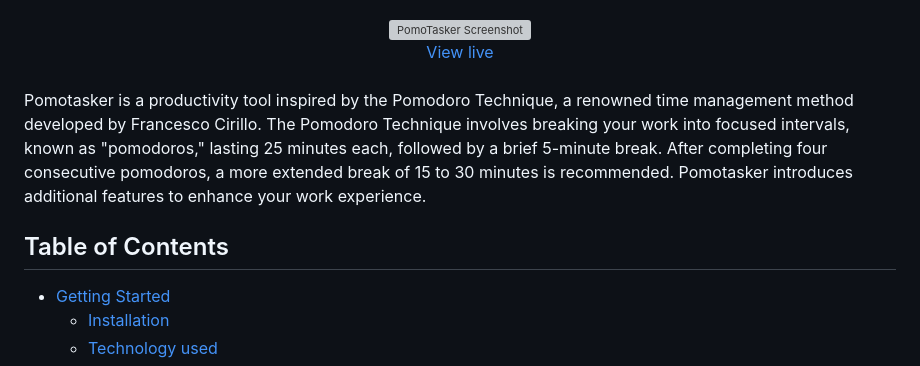
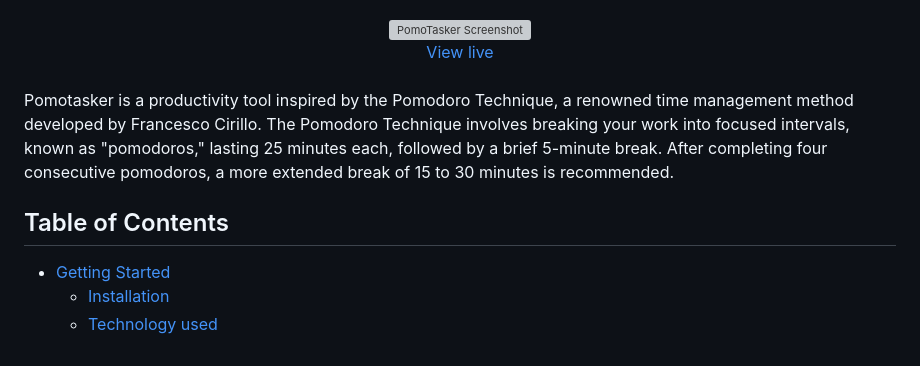
Before and after one commit to altamsh04/PomoTasker, a Markdown page: README.md, the part around the change. Drawn GitHub-style; grey boxes are pictures that could not be loaded.

```diff
--- a/README.md
+++ b/README.md
@@ -11,10 +11,9 @@
   </a>
 </div>
 <br>
-Pomotasker is a productivity tool inspired by the Pomodoro Technique, a renowned time management method developed by Francesco Cirillo. The Pomodoro Technique involves breaking your work into focused intervals, known as "pomodoros," lasting 25 minutes each, followed by a brief 5-minute break. After completing four consecutive pomodoros, a more extended break of 15 to 30 minutes is recommended. Pomotasker introduces additional features to enhance your work experience.
+Pomotasker is a productivity tool inspired by the Pomodoro Technique, a renowned time management method developed by Francesco Cirillo. The Pomodoro Technique involves breaking your work into focused intervals, known as "pomodoros," lasting 25 minutes each, followed by a brief 5-minute break. After completing four consecutive pomodoros, a more extended break of 15 to 30 minutes is recommended.
 
 ## Table of Contents
-
 - [Getting Started](#getting-started)
   - [Installation](#installation)
   - [Technology used](#technology-used)
```
